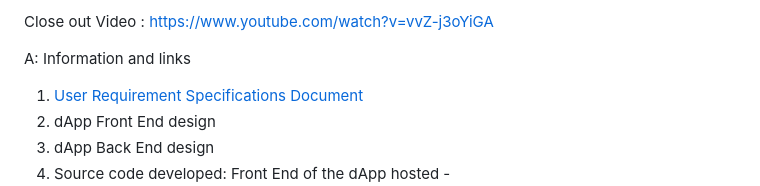
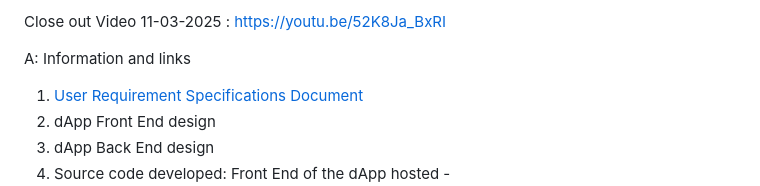
Before and after one commit to wimsio/cardanopropertysolutions, a Markdown page: README.md, the part around the change printed below. Drawn GitHub-style.

```diff
--- a/README.md
+++ b/README.md
@@ -6,5 +6,5 @@ Close out Report : https://github.com/wimsio/cardanopropertysolutions/blob/main/
 
-Close out Video : https://www.youtube.com/watch?v=vvZ-j3oYiGA
+Close out Video 11-03-2025 : https://youtu.be/52K8Ja_BxRI
 
 A: Information and links
 
```
Also changed, not shown: other parts of README.md (+1 -1 lines).
